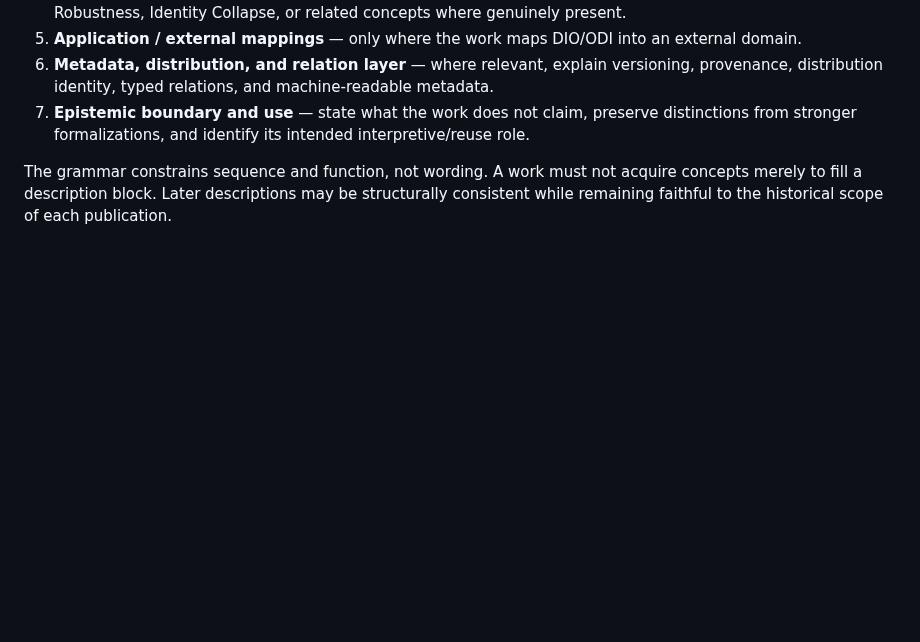
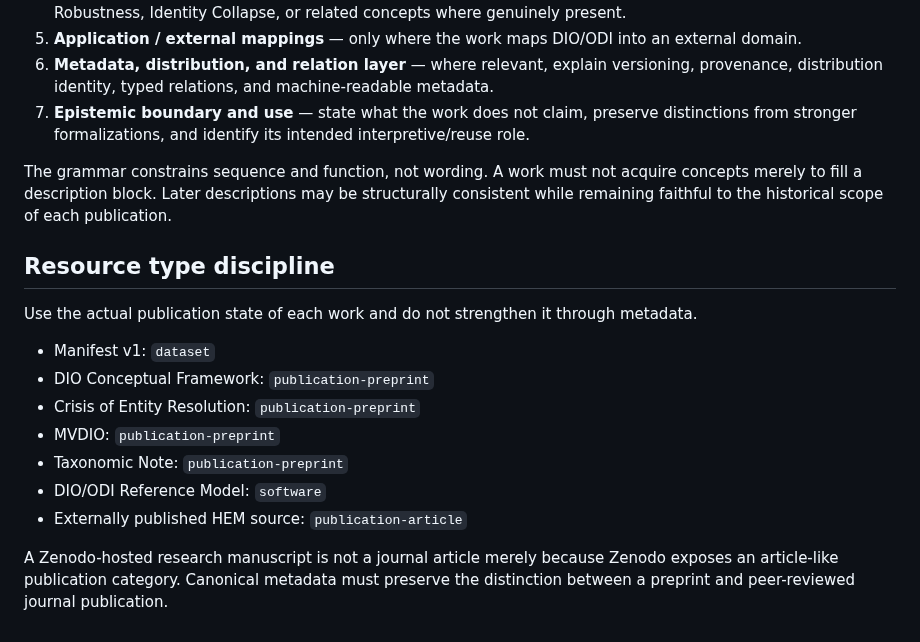
Before and after one commit to dan-beranek/dio-odi-reference-model, a Markdown page: metadata/README.md, the part around the change. Rendered like a GitHub page; blank space fills up the shorter version.

Commit message:
Document publication resource type discipline

```diff
--- a/metadata/README.md
+++ b/metadata/README.md
@@ -92,3 +92,18 @@ For canonical DIO/ODI records, descriptions should follow a stable high-level or
 7. **Epistemic boundary and use** — state what the work does not claim, preserve distinctions from stronger formalizations, and identify its intended interpretive/reuse role.
 
 The grammar constrains sequence and function, not wording. A work must not acquire concepts merely to fill a description block. Later descriptions may be structurally consistent while remaining faithful to the historical scope of each publication.
+
+
+## Resource type discipline
+
+Use the actual publication state of each work and do not strengthen it through metadata.
+
+- Manifest v1: `dataset`
+- DIO Conceptual Framework: `publication-preprint`
+- Crisis of Entity Resolution: `publication-preprint`
+- MVDIO: `publication-preprint`
+- Taxonomic Note: `publication-preprint`
+- DIO/ODI Reference Model: `software`
+- Externally published HEM source: `publication-article`
+
+A Zenodo-hosted research manuscript is not a journal article merely because Zenodo exposes an article-like publication category. Canonical metadata must preserve the distinction between a preprint and peer-reviewed journal publication.
```
